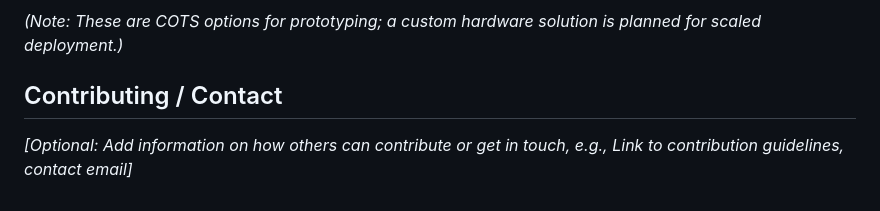
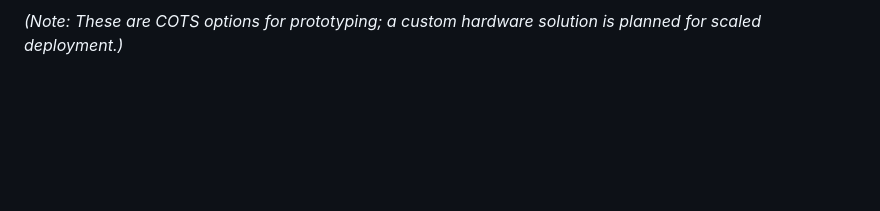
Before and after one commit to Artificial-Me/Billboard-AI, a Markdown page: README.md, the part around one of its changes. GitHub-like rendering; blank space fills up the shorter version.

```diff
--- a/README.md
+++ b/README.md
@@ -145,6 +169,2 @@ Our core module leverages multiple CV models running on edge devices attached to
 
 *(Note: These are COTS options for prototyping; a custom hardware solution is planned for scaled deployment.)*
-
-## Contributing / Contact
-
-*[Optional: Add information on how others can contribute or get in touch, e.g., Link to contribution guidelines, contact email]*
```
Also changed, not shown: other parts of README.md (+30 -6 lines).
